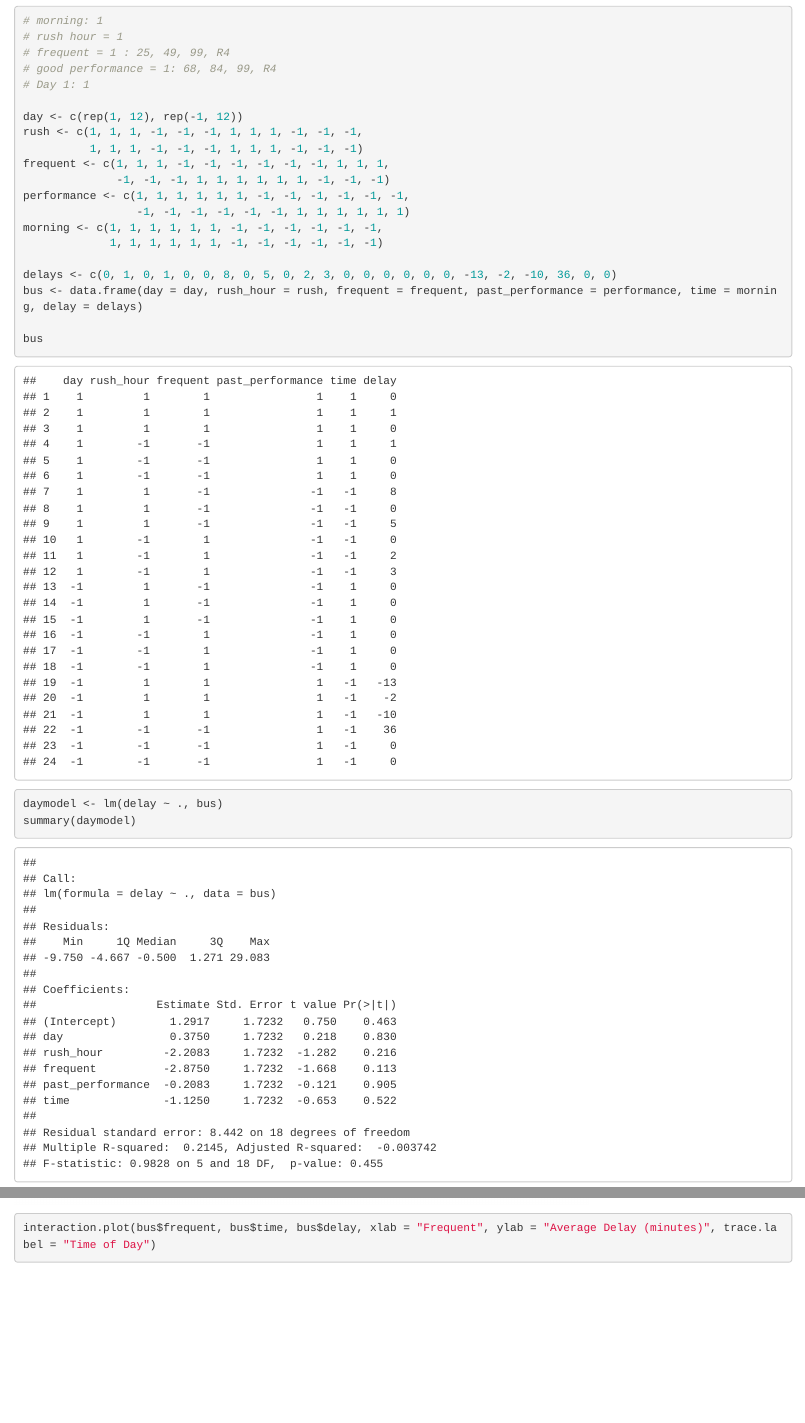
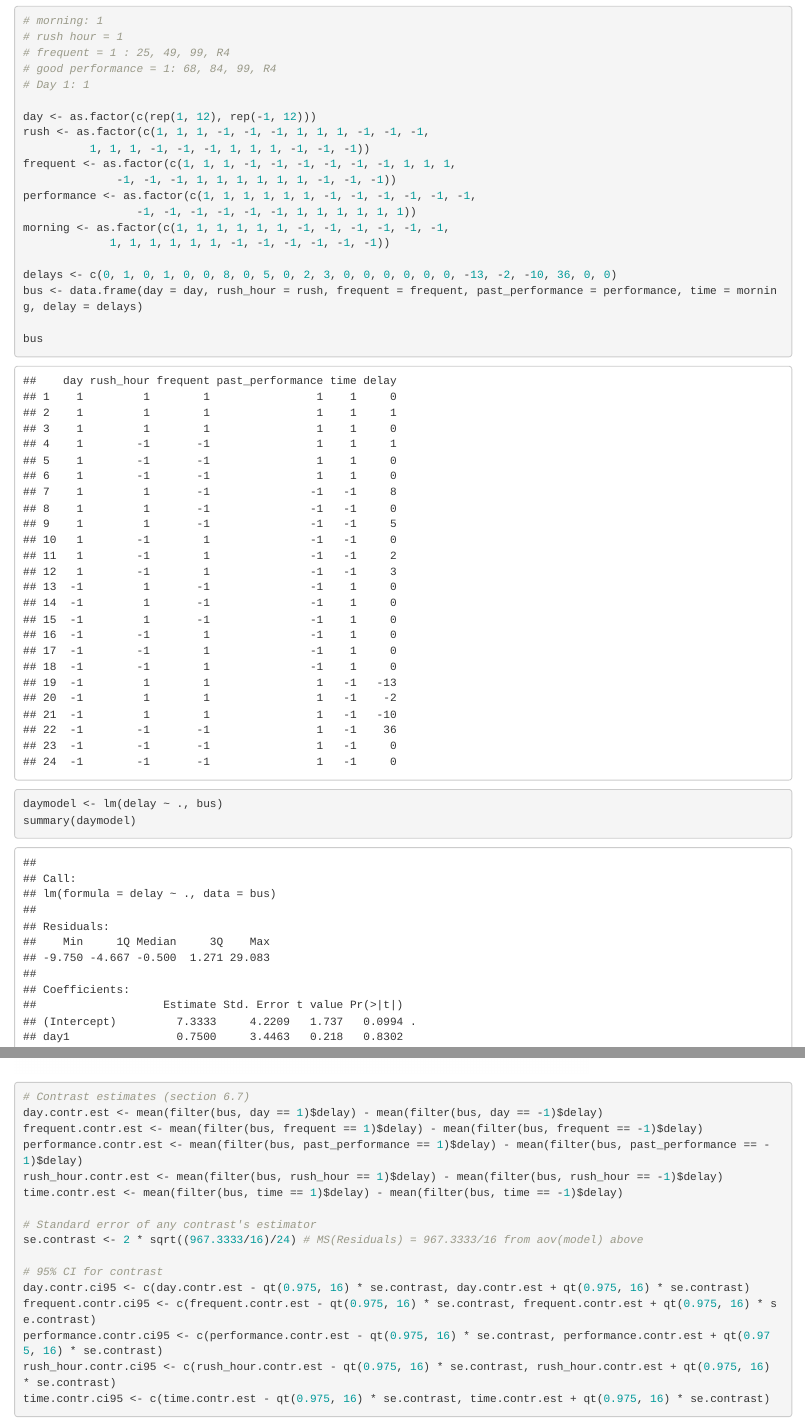
Before and after one commit to sm020402/project404, an R Markdown document (project.Rmd): the page in a window 1100 px wide, from 120 px down, and a second part further down, joined at a grey line. Rendered offline with R 4.5, knitr and Pandoc, with nearby package versions.

Commit message:
Add contrasts; change predictor columns to factors

````diff
--- a/project.Rmd
+++ b/project.Rmd
@@ -6,8 +6,9 @@ output: html_document
 ```{r setup, include=FALSE}
 knitr::opts_chunk$set(echo = TRUE)
 library(ggplot2)
-library(Stat406)
+library(dplyr)
 library(gridExtra)
+library(faraway)
 ```
 
 ## Data
@@ -18,15 +19,15 @@ library(gridExtra)
 # good performance = 1: 68, 84, 99, R4
 # Day 1: 1
 
-day <- c(rep(1, 12), rep(-1, 12))
-rush <- c(1, 1, 1, -1, -1, -1, 1, 1, 1, -1, -1, -1,
-          1, 1, 1, -1, -1, -1, 1, 1, 1, -1, -1, -1)
-frequent <- c(1, 1, 1, -1, -1, -1, -1, -1, -1, 1, 1, 1,
-              -1, -1, -1, 1, 1, 1, 1, 1, 1, -1, -1, -1)
-performance <- c(1, 1, 1, 1, 1, 1, -1, -1, -1, -1, -1, -1,
-                 -1, -1, -1, -1, -1, -1, 1, 1, 1, 1, 1, 1)
-morning <- c(1, 1, 1, 1, 1, 1, -1, -1, -1, -1, -1, -1,
-             1, 1, 1, 1, 1, 1, -1, -1, -1, -1, -1, -1)
+day <- as.factor(c(rep(1, 12), rep(-1, 12)))
+rush <- as.factor(c(1, 1, 1, -1, -1, -1, 1, 1, 1, -1, -1, -1,
+          1, 1, 1, -1, -1, -1, 1, 1, 1, -1, -1, -1))
+frequent <- as.factor(c(1, 1, 1, -1, -1, -1, -1, -1, -1, 1, 1, 1,
+              -1, -1, -1, 1, 1, 1, 1, 1, 1, -1, -1, -1))
+performance <- as.factor(c(1, 1, 1, 1, 1, 1, -1, -1, -1, -1, -1, -1,
+                 -1, -1, -1, -1, -1, -1, 1, 1, 1, 1, 1, 1))
+morning <- as.factor(c(1, 1, 1, 1, 1, 1, -1, -1, -1, -1, -1, -1,
+             1, 1, 1, 1, 1, 1, -1, -1, -1, -1, -1, -1))
 
 delays <- c(0, 1, 0, 1, 0, 0, 8, 0, 5, 0, 2, 3, 0, 0, 0, 0, 0, 0, -13, -2, -10, 36, 0, 0)
 bus <- data.frame(day = day, rush_hour = rush, frequent = frequent, past_performance = performance, time = morning, delay = delays)
@@ -65,3 +66,22 @@ boxplot(delay ~ time, bus)
 
 interaction.plot(bus$frequent, bus$time, bus$delay, xlab = "Frequent", ylab = "Average Delay (minutes)", trace.label = "Time of Day")
 ```
+
+```{r}
+# Contrast estimates (section 6.7)
+day.contr.est <- mean(filter(bus, day == 1)$delay) - mean(filter(bus, day == -1)$delay)
+frequent.contr.est <- mean(filter(bus, frequent == 1)$delay) - mean(filter(bus, frequent == -1)$delay)
+performance.contr.est <- mean(filter(bus, past_performance == 1)$delay) - mean(filter(bus, past_performance == -1)$delay)
+rush_hour.contr.est <- mean(filter(bus, rush_hour == 1)$delay) - mean(filter(bus, rush_hour == -1)$delay)
+time.contr.est <- mean(filter(bus, time == 1)$delay) - mean(filter(bus, time == -1)$delay)
+
+# Standard error of any contrast's estimator
+se.contrast <- 2 * sqrt((967.3333/16)/24) # MS(Residuals) = 967.3333/16 from aov(model) above
+
+# 95% CI for contrast
+day.contr.ci95 <- c(day.contr.est - qt(0.975, 16) * se.contrast, day.contr.est + qt(0.975, 16) * se.contrast)
+frequent.contr.ci95 <- c(frequent.contr.est - qt(0.975, 16) * se.contrast, frequent.contr.est + qt(0.975, 16) * se.contrast)
+performance.contr.ci95 <- c(performance.contr.est - qt(0.975, 16) * se.contrast, performance.contr.est + qt(0.975, 16) * se.contrast)
+rush_hour.contr.ci95 <- c(rush_hour.contr.est - qt(0.975, 16) * se.contrast, rush_hour.contr.est + qt(0.975, 16) * se.contrast)
+time.contr.ci95 <- c(time.contr.est - qt(0.975, 16) * se.contrast, time.contr.est + qt(0.975, 16) * se.contrast)
+```
````
